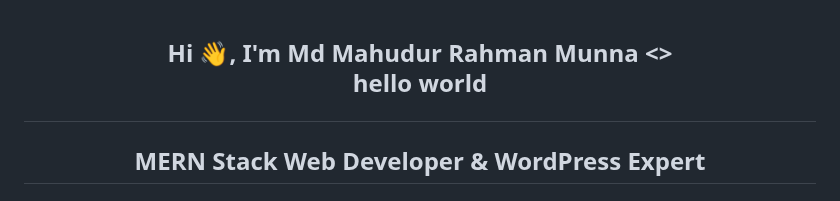
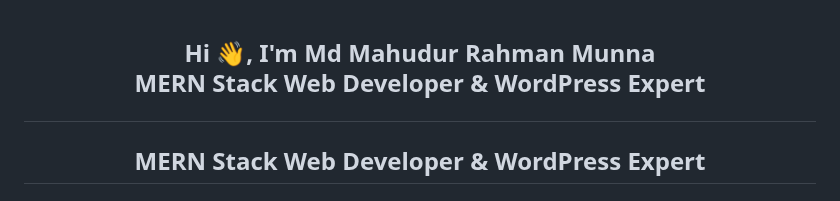
Before and after one commit to munna3438/munna3438, a Markdown page: README.md, the part around the change. Rendered like a GitHub page.

```diff
--- a/README.md
+++ b/README.md
@@ -1,7 +1,5 @@
 <h2 align="center">Hi 👋, I'm Md Mahudur Rahman Munna
-  <>
-  <p>hello world</p>
-  </>
+  <p>MERN Stack Web Developer & WordPress Expert</p>
 </h2>
 <h2 align="center">MERN Stack Web Developer & WordPress Expert</h2>
 
```
